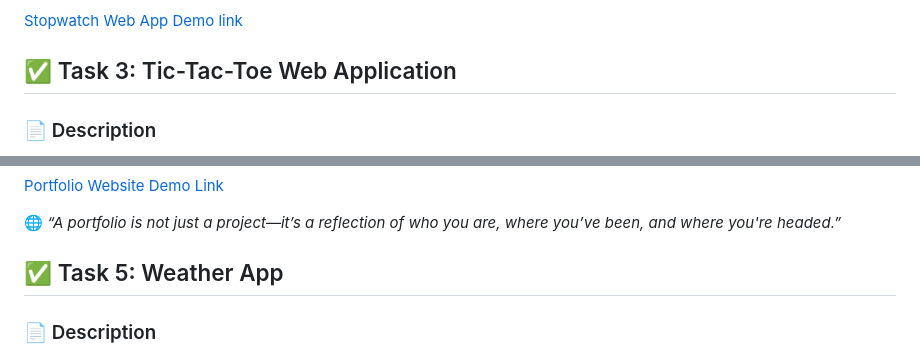
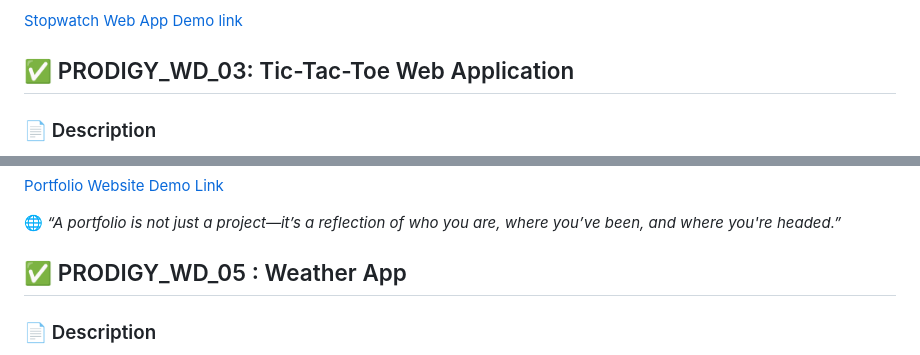
Before and after one commit to amanarya1311/Prodigy-Infotech, a Markdown page: README.md, 2 parts joined by grey strips. Rendered like a GitHub page.

```diff
--- a/README.md
+++ b/README.md
@@ -54,7 +54,7 @@ Through this task, I gained hands-on experience in DOM manipulation and event ha
 
 [Stopwatch Web App Demo link](https://amanarya1311.github.io/Prodigy-Infotech/PRODIGY_WD_02/)
 
-## ✅ Task 3: Tic-Tac-Toe Web Application
+## ✅ PRODIGY_WD_03: Tic-Tac-Toe Web Application
 
 ### 📄 Description
 This task involved creating a classic **Tic-Tac-Toe Web Application** using **HTML**, **CSS**, and **JavaScript**. The project focuses on enhancing user interaction by:
@@ -111,7 +107,7 @@ The portfolio presents my professional profile with grace and clarity, including
 
 🌐 *“A portfolio is not just a project—it’s a reflection of who you are, where you’ve been, and where you're headed.”*
 
-## ✅ Task 5: Weather App
+## ✅ PRODIGY_WD_05 : Weather App
 
 ### 📄 Description
 This task was to develop a **Weather Web Application** using **HTML**, **CSS**, and **JavaScript**. The app fetches real-time weather data based on user input (city or location) and displays it in an elegant and easy-to-read format.
```
Also changed, not shown: other parts of README.md (+3 -7 lines).
